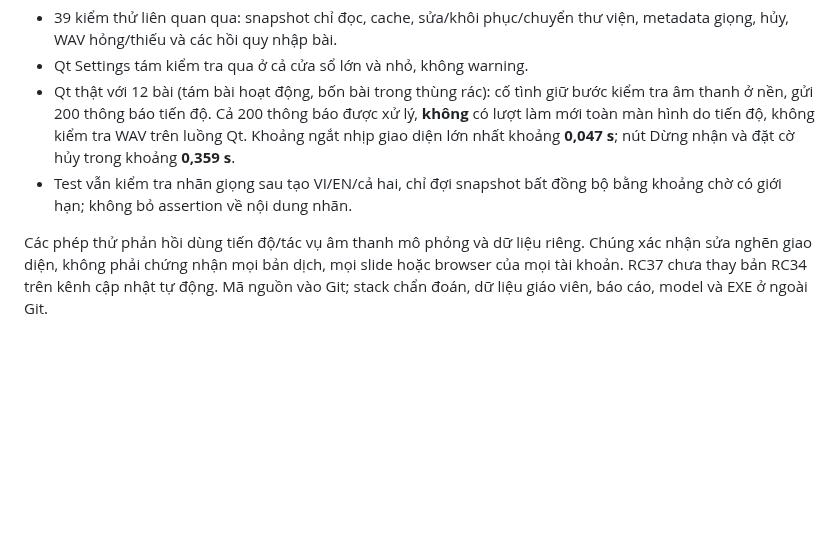
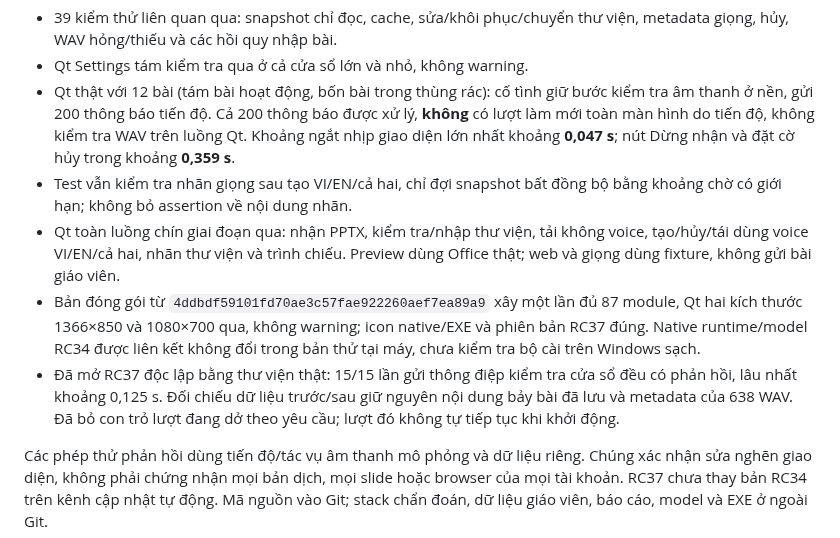
Before and after one commit to whitelotus-web/BiliClass, a Markdown page: docs/UI_RESPONSIVENESS_RC37.md, the part around the change. GitHub-like rendering; blank space fills up the shorter version.

```diff
--- a/docs/UI_RESPONSIVENESS_RC37.md
+++ b/docs/UI_RESPONSIVENESS_RC37.md
@@ -57,6 +57,17 @@ không gửi lại yêu cầu ChatGPT để kiểm tra lỗi giao diện.
   **0,047 s**; nút Dừng nhận và đặt cờ hủy trong khoảng **0,359 s**.
 - Test vẫn kiểm tra nhãn giọng sau tạo VI/EN/cả hai, chỉ đợi snapshot bất
   đồng bộ bằng khoảng chờ có giới hạn; không bỏ assertion về nội dung nhãn.
+- Qt toàn luồng chín giai đoạn qua: nhận PPTX, kiểm tra/nhập thư viện, tải
+  không voice, tạo/hủy/tái dùng voice VI/EN/cả hai, nhãn thư viện và trình chiếu.
+  Preview dùng Office thật; web và giọng dùng fixture, không gửi bài giáo viên.
+- Bản đóng gói từ `4ddbdf59101fd70ae3c57fae922260aef7ea89a9` xây một lần đủ
+  87 module, Qt hai kích thước 1366×850 và 1080×700 qua, không warning; icon
+  native/EXE và phiên bản RC37 đúng. Native runtime/model RC34 được liên kết
+  không đổi trong bản thử tại máy, chưa kiểm tra bộ cài trên Windows sạch.
+- Đã mở RC37 độc lập bằng thư viện thật: 15/15 lần gửi thông điệp kiểm tra
+  cửa sổ đều có phản hồi, lâu nhất khoảng 0,125 s. Đối chiếu dữ liệu trước/sau
+  giữ nguyên nội dung bảy bài đã lưu và metadata của 638 WAV. Đã bỏ con trỏ
+  lượt đang dở theo yêu cầu; lượt đó không tự tiếp tục khi khởi động.
 
 Các phép thử phản hồi dùng tiến độ/tác vụ âm thanh mô phỏng và dữ liệu riêng.
 Chúng xác nhận sửa nghẽn giao diện, không phải chứng nhận mọi bản dịch, mọi
```
Also changed, not shown: docs/STATE.md (+14 -0 lines).
